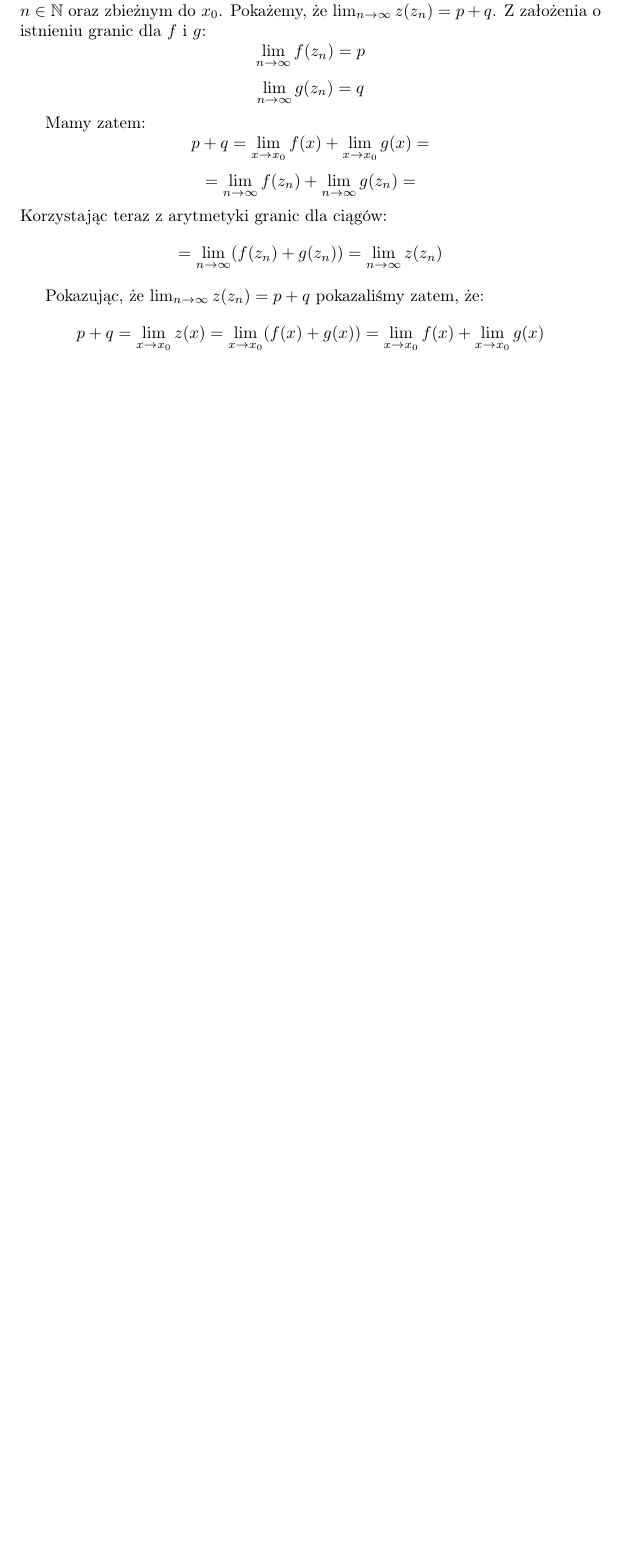
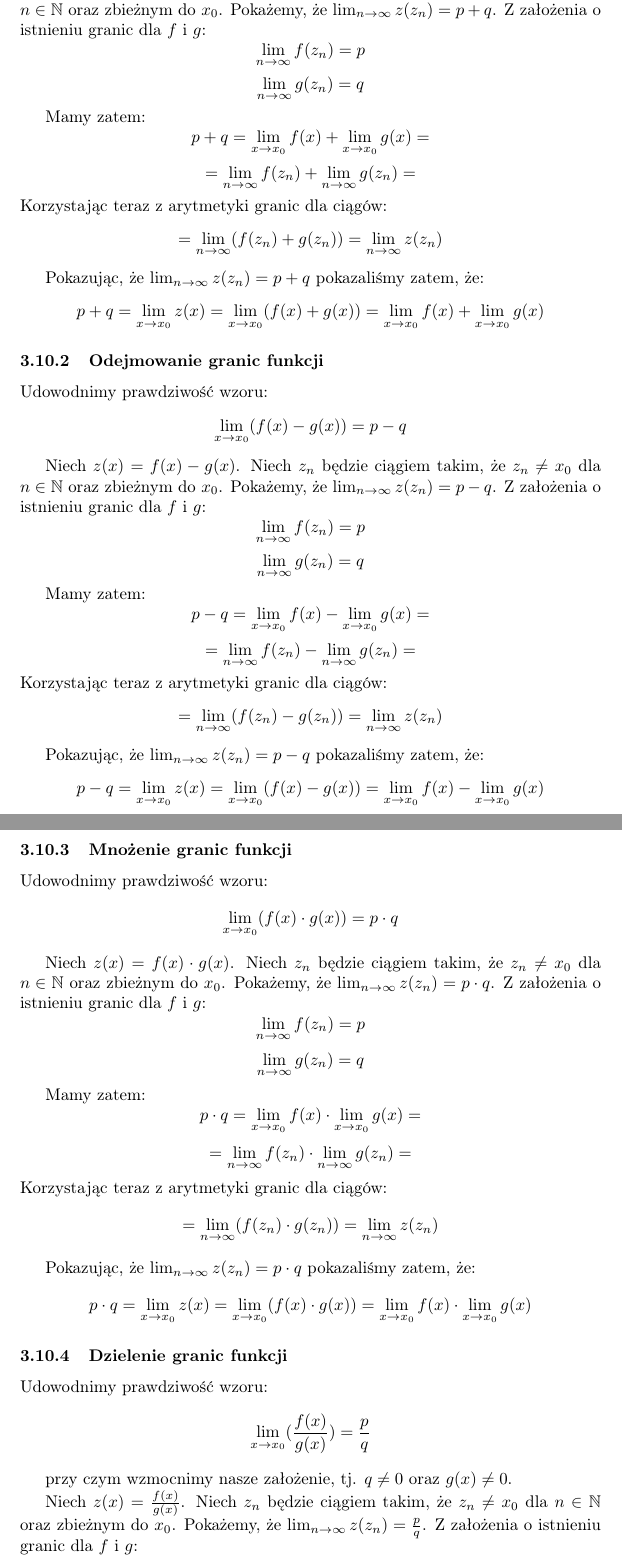
Before and after one commit to kjura/maths, a LaTeX document (rudnicki-analiza/notatki.tex): part of page 13 of 13 before the commit and two parts of pages 13 and 14 of 15 after it, the two joined at a grey line, cut so that both start at the same text, the shorter picture padded with empty space. Compiled offline with pdfLaTeX.

Commit message:
rudnicki: add proofs for the limit of functions operations. subtraction, multiplication and division

```diff
--- a/rudnicki-analiza/notatki.tex
+++ b/rudnicki-analiza/notatki.tex
@@ -568,3 +569,81 @@ Pokazując, że \(\lim_{n \to \infty} z(z_n) = p + q\) pokazaliśmy zatem, że:
     p + q = \lim_{x \to x_0} z(x) = \lim_{x \to x_0} (f(x) + g(x)) = \lim_{x \to x_0} f(x) + \lim_{x \to x_0} g(x)
 \end{equation*}
 
+\subsubsection{Odejmowanie granic funkcji}
+
+Udowodnimy prawdziwość wzoru:
+\begin{equation*}
+    \lim_{x \to x_0}(f(x) - g(x)) = p - q
+\end{equation*}
+
+Niech \(z(x) = f(x) - g(x)\). Niech \(z_n\) będzie ciągiem takim, że \(z_n \neq x_0\) dla \(n \in \mathbb{N}\) oraz zbieżnym do \(x_0\).
+Pokażemy, że \(\lim_{n \to \infty} z(z_n) = p - q\). Z założenia o istnieniu granic dla \(f\) i \(g\):
+\begin{equation*}
+    \lim_{n \to \infty} f(z_n) = p
+\end{equation*}
+\begin{equation*}
+    \lim_{n \to \infty} g(z_n) = q
+\end{equation*}
+
+Mamy zatem:
+\begin{equation*}
+    p - q = \lim_{x \to x_0} f(x) - \lim_{x \to x_0} g(x) =
+\end{equation*}
+\begin{equation*}
+    = \lim_{n \to \infty} f(z_n) - \lim_{n \to \infty} g(z_n) =
+\end{equation*}
+Korzystając teraz z arytmetyki granic dla ciągów:
+\begin{equation*}
+    = \lim_{n \to \infty} (f(z_n) - g(z_n)) = \lim_{n \to \infty} z(z_n)
+\end{equation*}
+
+Pokazując, że \(\lim_{n \to \infty} z(z_n) = p - q\) pokazaliśmy zatem, że:
+\begin{equation*}
+    p - q = \lim_{x \to x_0} z(x) = \lim_{x \to x_0} (f(x) - g(x)) = \lim_{x \to x_0} f(x) - \lim_{x \to x_0} g(x)
+\end{equation*}
+
+\subsubsection{Mnożenie granic funkcji}
+
+Udowodnimy prawdziwość wzoru:
+\begin{equation*}
+    \lim_{x \to x_0}(f(x) \cdot g(x)) = p \cdot q
+\end{equation*}
+
+Niech \(z(x) = f(x) \cdot g(x)\). Niech \(z_n\) będzie ciągiem takim, że \(z_n \neq x_0\) dla \(n \in \mathbb{N}\) oraz zbieżnym do \(x_0\).
+Pokażemy, że \(\lim_{n \to \infty} z(z_n) = p \cdot q\). Z założenia o istnieniu granic dla \(f\) i \(g\):
+\begin{equation*}
+    \lim_{n \to \infty} f(z_n) = p
+\end{equation*}
+\begin{equation*}
+    \lim_{n \to \infty} g(z_n) = q
+\end{equation*}
+
+Mamy zatem:
+\begin{equation*}
+    p \cdot q = \lim_{x \to x_0} f(x) \cdot \lim_{x \to x_0} g(x) =
+\end{equation*}
+\begin{equation*}
+    = \lim_{n \to \infty} f(z_n) \cdot \lim_{n \to \infty} g(z_n) =
+\end{equation*}
+Korzystając teraz z arytmetyki granic dla ciągów:
+\begin{equation*}
+    = \lim_{n \to \infty} (f(z_n) \cdot g(z_n)) = \lim_{n \to \infty} z(z_n)
+\end{equation*}
+
+Pokazując, że \(\lim_{n \to \infty} z(z_n) = p \cdot q\) pokazaliśmy zatem, że:
+\begin{equation*}
+    p \cdot q = \lim_{x \to x_0} z(x) = \lim_{x \to x_0} (f(x) \cdot g(x)) = \lim_{x \to x_0} f(x) \cdot \lim_{x \to x_0} g(x)
+\end{equation*}
+
+\subsubsection{Dzielenie granic funkcji}
+
+Udowodnimy prawdziwość wzoru:
+\begin{equation*}
+    \lim_{x \to x_0}(\frac{f(x)}  {g(x)}) = \frac{p}{q}
+\end{equation*}
+
+przy czym wzmocnimy nasze założenie, tj. \(q \neq 0\) oraz \(g(x) \neq 0\).
+
+Niech \(z(x) = \frac{f(x)}{g(x)}\). Niech \(z_n\) będzie ciągiem takim, że \(z_n \neq x_0\) dla \(n \in \mathbb{N}\) oraz zbieżnym do \(x_0\).
+Pokażemy, że \(\lim_{n \to \infty} z(z_n) = \frac{p}{q}\). Z założenia o istnieniu granic dla \(f\) i \(g\):
+\begin{equation*}
```
Also changed, not shown: rudnicki-analiza/notatki.tex (33 more changed lines), 1 other file.
